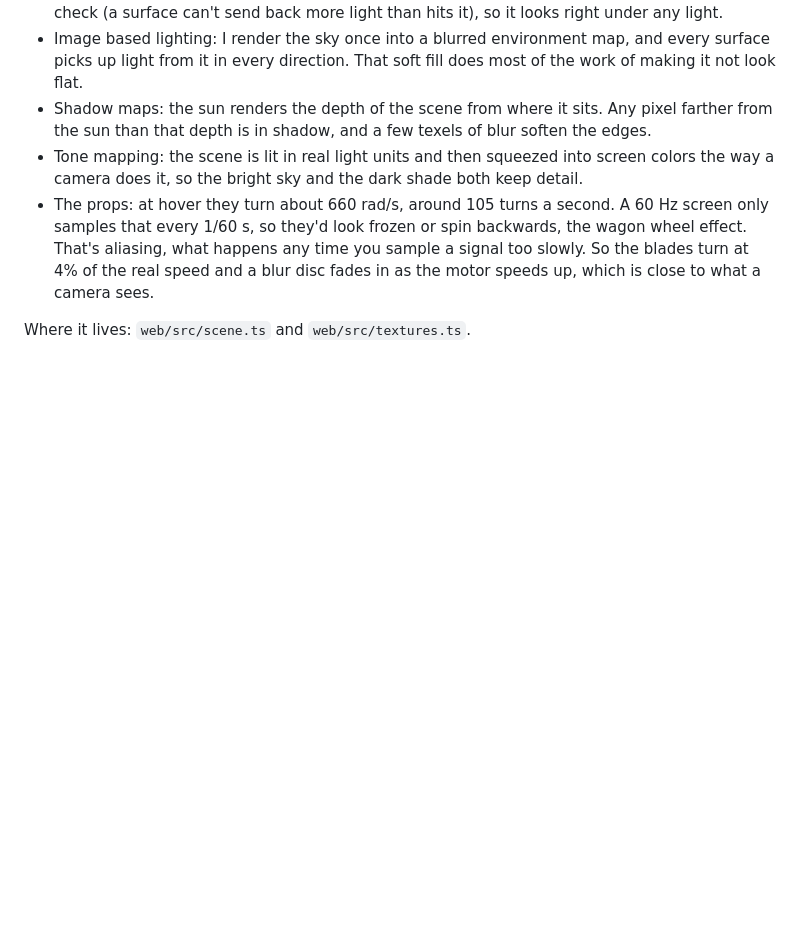
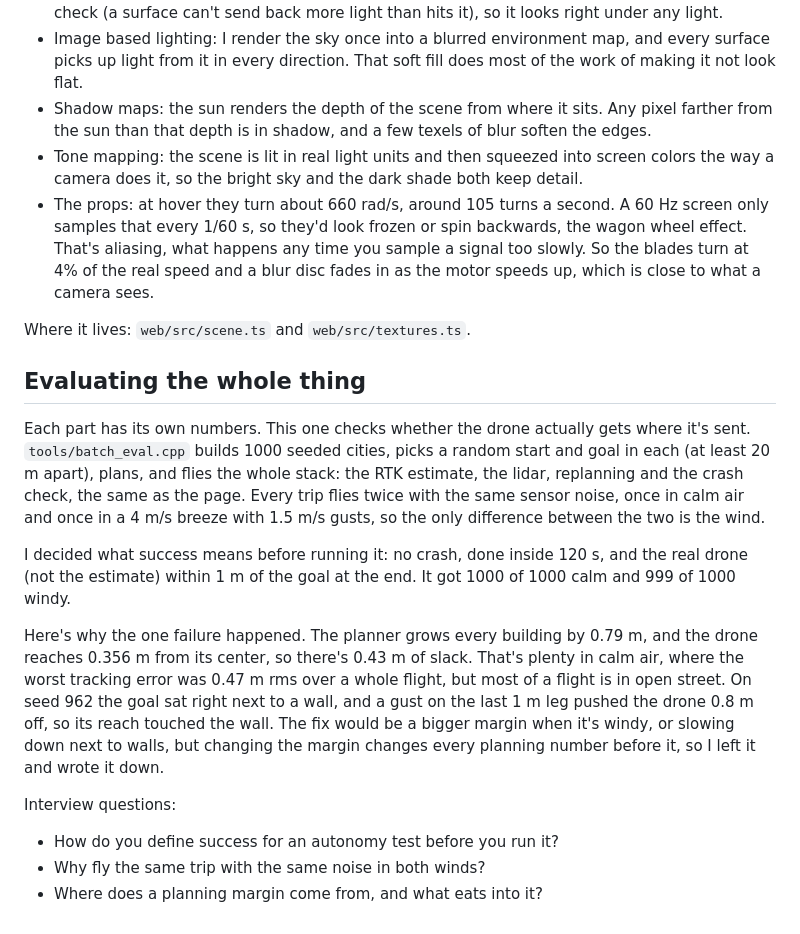
Before and after one commit to joshuacortes195/drone-sim, a Markdown page: docs/robotics-notes.md, the part around the change. Rendered like a GitHub page; blank space fills up the shorter version.

```diff
--- a/docs/robotics-notes.md
+++ b/docs/robotics-notes.md
@@ -476,3 +476,16 @@ This part isn't robotics. I wanted the demo to look like a real city, since the
 - The props: at hover they turn about 660 rad/s, around 105 turns a second. A 60 Hz screen only samples that every 1/60 s, so they'd look frozen or spin backwards, the wagon wheel effect. That's aliasing, what happens any time you sample a signal too slowly. So the blades turn at 4% of the real speed and a blur disc fades in as the motor speeds up, which is close to what a camera sees.
 
 Where it lives: `web/src/scene.ts` and `web/src/textures.ts`.
+
+## Evaluating the whole thing
+
+Each part has its own numbers. This one checks whether the drone actually gets where it's sent. `tools/batch_eval.cpp` builds 1000 seeded cities, picks a random start and goal in each (at least 20 m apart), plans, and flies the whole stack: the RTK estimate, the lidar, replanning and the crash check, the same as the page. Every trip flies twice with the same sensor noise, once in calm air and once in a 4 m/s breeze with 1.5 m/s gusts, so the only difference between the two is the wind.
+
+I decided what success means before running it: no crash, done inside 120 s, and the real drone (not the estimate) within 1 m of the goal at the end. It got 1000 of 1000 calm and 999 of 1000 windy.
+
+Here's why the one failure happened. The planner grows every building by 0.79 m, and the drone reaches 0.356 m from its center, so there's 0.43 m of slack. That's plenty in calm air, where the worst tracking error was 0.47 m rms over a whole flight, but most of a flight is in open street. On seed 962 the goal sat right next to a wall, and a gust on the last 1 m leg pushed the drone 0.8 m off, so its reach touched the wall. The fix would be a bigger margin when it's windy, or slowing down next to walls, but changing the margin changes every planning number before it, so I left it and wrote it down.
+
+Interview questions:
+- How do you define success for an autonomy test before you run it?
+- Why fly the same trip with the same noise in both winds?
+- Where does a planning margin come from, and what eats into it?
```
Also changed, not shown: README.md (+29 -2 lines), docs/plan.md (+2 -0 lines), results/eval.md (added, +50 -0 lines), docs/images/chase.jpg (added), docs/images/map.jpg (added).
